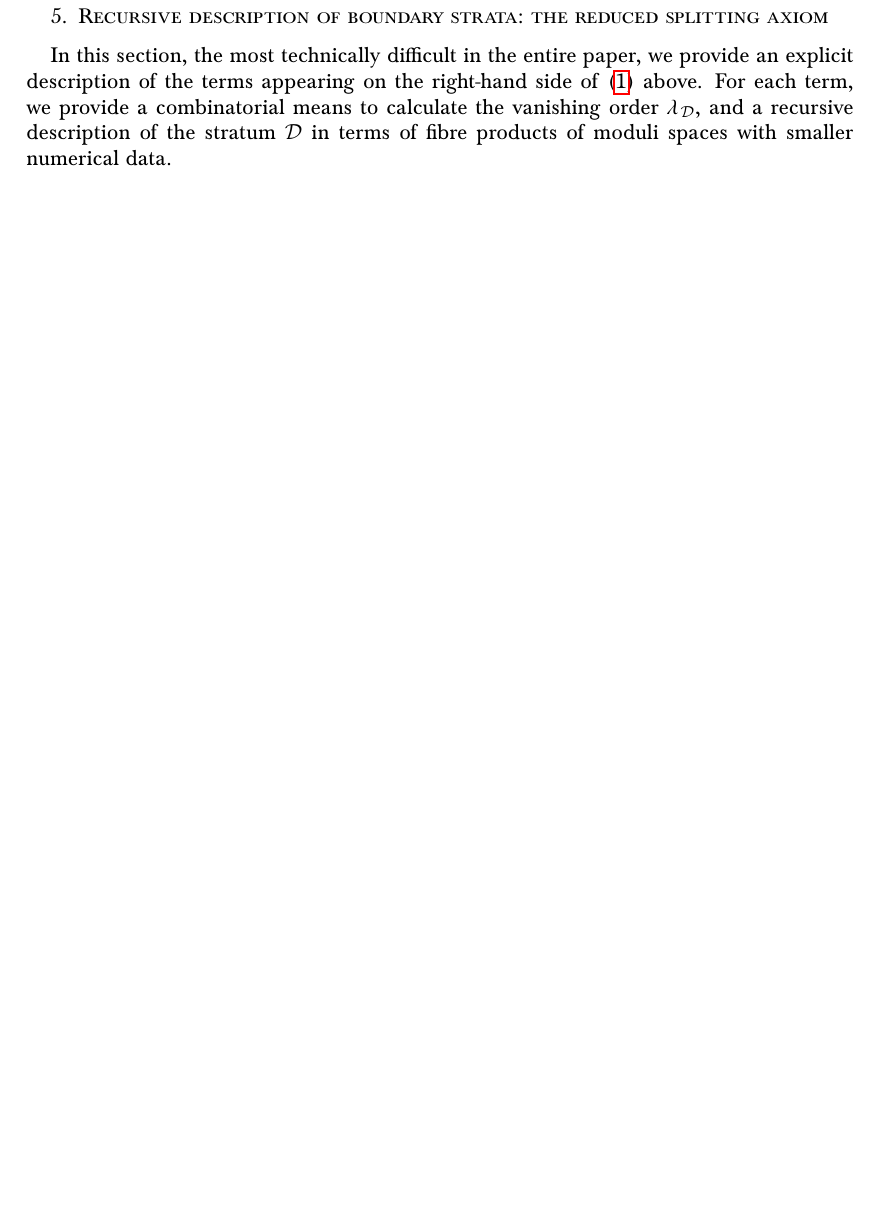
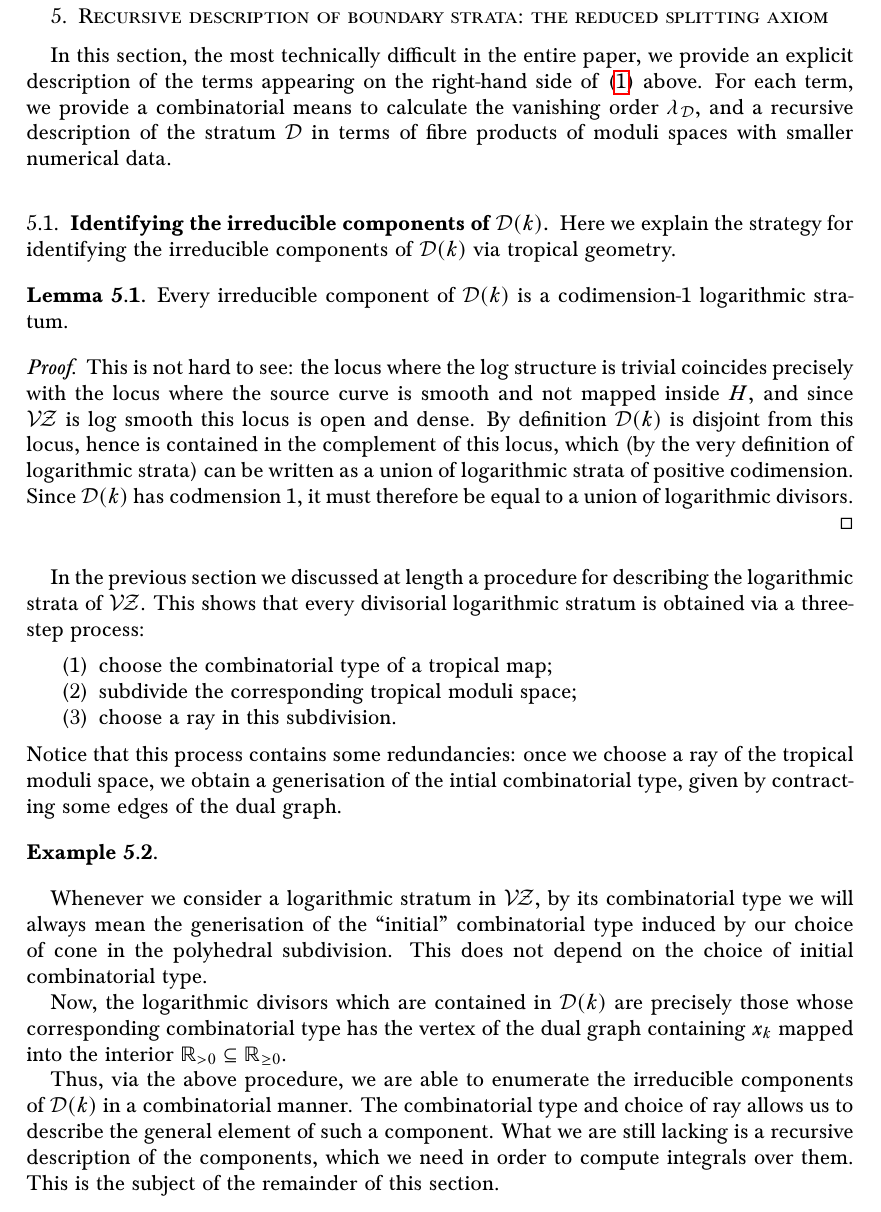
Before and after one commit to navidnabijou/Genus-One-Relative-Radially-Aligned-Maps, a LaTeX paper (Reduced Gromov-Witten Theory of Hypersurfaces in Genus One.tex): part of page 11 of 30 before the commit and part of page 11 of 31 after it, cut so that both start at the same text, the shorter picture padded with empty space. Compiled offline with pdfLaTeX.

Commit message:
added a bit more from old-2 on irreducible cpts of D

```diff
--- a/Reduced Gromov-Witten Theory of Hypersurfaces in Genus One.tex
+++ b/Reduced Gromov-Witten Theory of Hypersurfaces in Genus One.tex
@@ -564,6 +564,28 @@ The sum is over irreducible components $\Dcal$ of the divisor $\Dcal(k) \subsete
 
 \section{Recursive description of boundary strata: the reduced splitting axiom}
 In this section, the most technically difficult in the entire paper, we provide an explicit description of the terms appearing on the right-hand side of \eqref{equation recursion} above. For each term, we provide a combinatorial means to calculate the vanishing order $\lambda_\Dcal$, and a recursive description of the stratum $\Dcal$ in terms of fibre products of moduli spaces with smaller numerical data.
+
+
+\subsection{Identifying the irreducible components of $\Dcal(k)$} Here we explain the strategy for identifying the irreducible components of $\Dcal(k)$ via tropical geometry.
+
+\begin{lemma} Every irreducible component of $\Dcal(k)$ is a codimension-$1$ logarithmic stratum.\end{lemma}
+\begin{proof} This is not hard to see: the locus where the log structure is trivial coincides precisely with the  locus where the source curve is smooth and not mapped inside $H$, and since $\VZ$ is log smooth this locus is open and dense. By definition $\Dcal(k)$ is disjoint from this locus, hence is contained in the  complement of this locus, which (by the very definition of logarithmic strata) can be written as a union of logarithmic strata of positive codimension. Since $\Dcal(k)$ has codmension $1$, it must therefore be equal to a union of logarithmic divisors.\end{proof}
+
+In the previous section we discussed at length a procedure for describing the logarithmic strata of $\VZ$. This shows that every divisorial logarithmic stratum is obtained via a three-step process:
+\begin{enumerate}
+\item choose the combinatorial type of a tropical map;
+\item subdivide the corresponding tropical moduli space;
+\item choose a ray in this subdivision.
+\end{enumerate}
+Notice that this process contains some redundancies: once we choose a ray of the tropical moduli space, we obtain a generisation of the intial combinatorial type, given by contracting some edges of the dual graph.
+
+\begin{example} \end{example}
+
+Whenever we consider a logarithmic stratum in $\VZ$, by its combinatorial type we will always mean the generisation of the ``initial'' combinatorial type induced by our choice of cone in the polyhedral subdivision. This does not depend on the choice of initial combinatorial type.
+
+Now, the logarithmic divisors which are contained in $\Dcal(k)$ are precisely those whose corresponding combinatorial type has the vertex of the dual graph containing $x_k$ mapped into the interior $\RR_{>0} \subseteq \RR_{\geq 0}$.
+
+Thus, via the above procedure, we are able to enumerate the irreducible components of $\Dcal(k)$ in a combinatorial manner. The combinatorial type and choice of ray allows us to describe the general element of such a component. What we are still lacking is a recursive description of the components, which we need in order to compute integrals over them. This is the subject of the remainder of this section.
 
 \subsection{Recursive description of the divisors: types $A,B$ and $C^+$}
 
```
Also changed, not shown: Reduced Gromov-Witten Theory of Hypersurfaces in Genus One.pdf.
